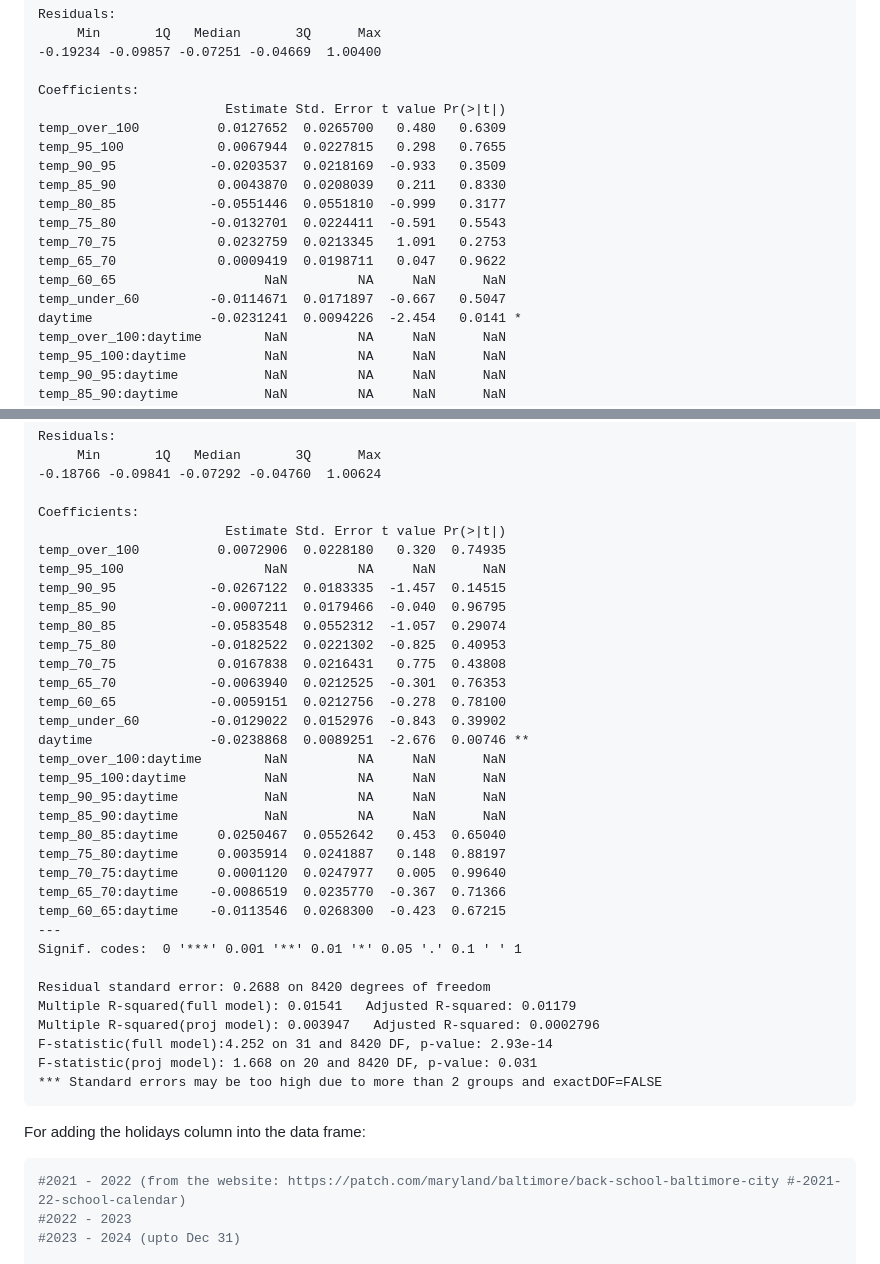
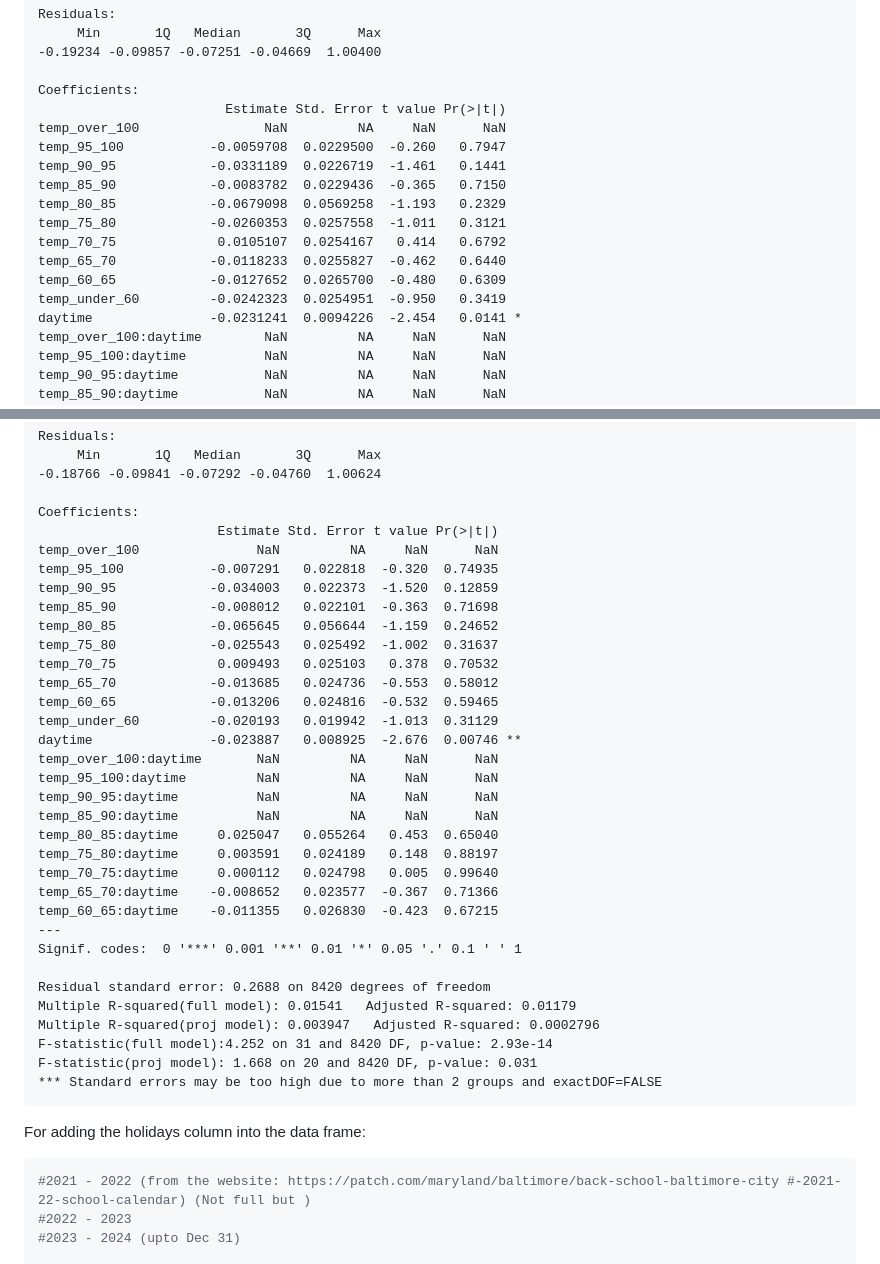
Before and after one commit to umdfiresa2024/research-Greenspace, a Markdown page: README.md, 2 parts joined by grey strips. Drawn GitHub-style.

Commit message:
(10/20/2024) Modified the holiday vector.

````diff
--- a/README.md
+++ b/README.md
@@ -289,16 +289,16 @@ summary(model2)
 
     Coefficients:
                             Estimate Std. Error t value Pr(>|t|)
-    temp_over_100          0.0127652  0.0265700   0.480   0.6309
-    temp_95_100            0.0067944  0.0227815   0.298   0.7655
-    temp_90_95            -0.0203537  0.0218169  -0.933   0.3509
-    temp_85_90             0.0043870  0.0208039   0.211   0.8330
-    temp_80_85            -0.0551446  0.0551810  -0.999   0.3177
-    temp_75_80            -0.0132701  0.0224411  -0.591   0.5543
-    temp_70_75             0.0232759  0.0213345   1.091   0.2753
-    temp_65_70             0.0009419  0.0198711   0.047   0.9622
-    temp_60_65                   NaN         NA     NaN      NaN
-    temp_under_60         -0.0114671  0.0171897  -0.667   0.5047
+    temp_over_100                NaN         NA     NaN      NaN
+    temp_95_100           -0.0059708  0.0229500  -0.260   0.7947
+    temp_90_95            -0.0331189  0.0226719  -1.461   0.1441
+    temp_85_90            -0.0083782  0.0229436  -0.365   0.7150
+    temp_80_85            -0.0679098  0.0569258  -1.193   0.2329
+    temp_75_80            -0.0260353  0.0257558  -1.011   0.3121
+    temp_70_75             0.0105107  0.0254167   0.414   0.6792
+    temp_65_70            -0.0118233  0.0255827  -0.462   0.6440
+    temp_60_65            -0.0127652  0.0265700  -0.480   0.6309
+    temp_under_60         -0.0242323  0.0254951  -0.950   0.3419
     daytime               -0.0231241  0.0094226  -2.454   0.0141 *
     temp_over_100:daytime        NaN         NA     NaN      NaN
     temp_95_100:daytime          NaN         NA     NaN      NaN
@@ -335,27 +335,27 @@ summary(model3)
     -0.18766 -0.09841 -0.07292 -0.04760  1.00624
 
     Coefficients:
-                            Estimate Std. Error t value Pr(>|t|)
-    temp_over_100          0.0072906  0.0228180   0.320  0.74935
-    temp_95_100                  NaN         NA     NaN      NaN
-    temp_90_95            -0.0267122  0.0183335  -1.457  0.14515
-    temp_85_90            -0.0007211  0.0179466  -0.040  0.96795
-    temp_80_85            -0.0583548  0.0552312  -1.057  0.29074
-    temp_75_80            -0.0182522  0.0221302  -0.825  0.40953
-    temp_70_75             0.0167838  0.0216431   0.775  0.43808
-    temp_65_70            -0.0063940  0.0212525  -0.301  0.76353
-    temp_60_65            -0.0059151  0.0212756  -0.278  0.78100
-    temp_under_60         -0.0129022  0.0152976  -0.843  0.39902
-    daytime               -0.0238868  0.0089251  -2.676  0.00746 **
-    temp_over_100:daytime        NaN         NA     NaN      NaN
-    temp_95_100:daytime          NaN         NA     NaN      NaN
-    temp_90_95:daytime           NaN         NA     NaN      NaN
-    temp_85_90:daytime           NaN         NA     NaN      NaN
-    temp_80_85:daytime     0.0250467  0.0552642   0.453  0.65040
-    temp_75_80:daytime     0.0035914  0.0241887   0.148  0.88197
-    temp_70_75:daytime     0.0001120  0.0247977   0.005  0.99640
-    temp_65_70:daytime    -0.0086519  0.0235770  -0.367  0.71366
-    temp_60_65:daytime    -0.0113546  0.0268300  -0.423  0.67215
+                           Estimate Std. Error t value Pr(>|t|)
+    temp_over_100               NaN         NA     NaN      NaN
+    temp_95_100           -0.007291   0.022818  -0.320  0.74935
+    temp_90_95            -0.034003   0.022373  -1.520  0.12859
+    temp_85_90            -0.008012   0.022101  -0.363  0.71698
+    temp_80_85            -0.065645   0.056644  -1.159  0.24652
+    temp_75_80            -0.025543   0.025492  -1.002  0.31637
+    temp_70_75             0.009493   0.025103   0.378  0.70532
+    temp_65_70            -0.013685   0.024736  -0.553  0.58012
+    temp_60_65            -0.013206   0.024816  -0.532  0.59465
+    temp_under_60         -0.020193   0.019942  -1.013  0.31129
+    daytime               -0.023887   0.008925  -2.676  0.00746 **
+    temp_over_100:daytime       NaN         NA     NaN      NaN
+    temp_95_100:daytime         NaN         NA     NaN      NaN
+    temp_90_95:daytime          NaN         NA     NaN      NaN
+    temp_85_90:daytime          NaN         NA     NaN      NaN
+    temp_80_85:daytime     0.025047   0.055264   0.453  0.65040
+    temp_75_80:daytime     0.003591   0.024189   0.148  0.88197
+    temp_70_75:daytime     0.000112   0.024798   0.005  0.99640
+    temp_65_70:daytime    -0.008652   0.023577  -0.367  0.71366
+    temp_60_65:daytime    -0.011355   0.026830  -0.423  0.67215
     ---
     Signif. codes:  0 '***' 0.001 '**' 0.01 '*' 0.05 '.' 0.1 ' ' 1
 
@@ -369,7 +369,7 @@ summary(model3)
 For adding the holidays column into the data frame:
 
 ``` r
-#2021 - 2022 (from the website: https://patch.com/maryland/baltimore/back-school-baltimore-city #-2021-22-school-calendar)
+#2021 - 2022 (from the website: https://patch.com/maryland/baltimore/back-school-baltimore-city #-2021-22-school-calendar) (Not full but )
 #2022 - 2023
 #2023 - 2024 (upto Dec 31)
 
````
Also changed, not shown: other parts of README.md (+7 -1 lines).
